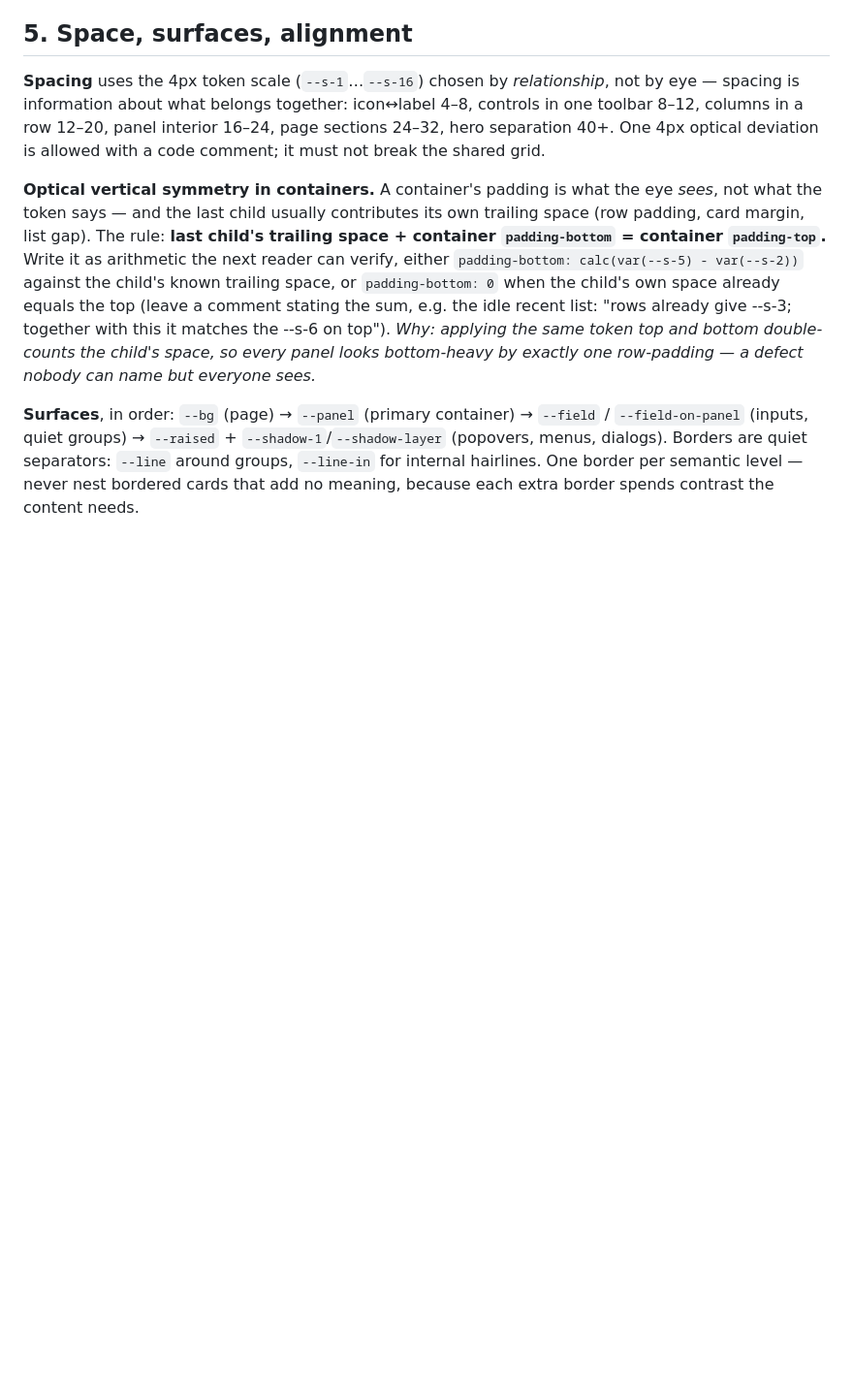
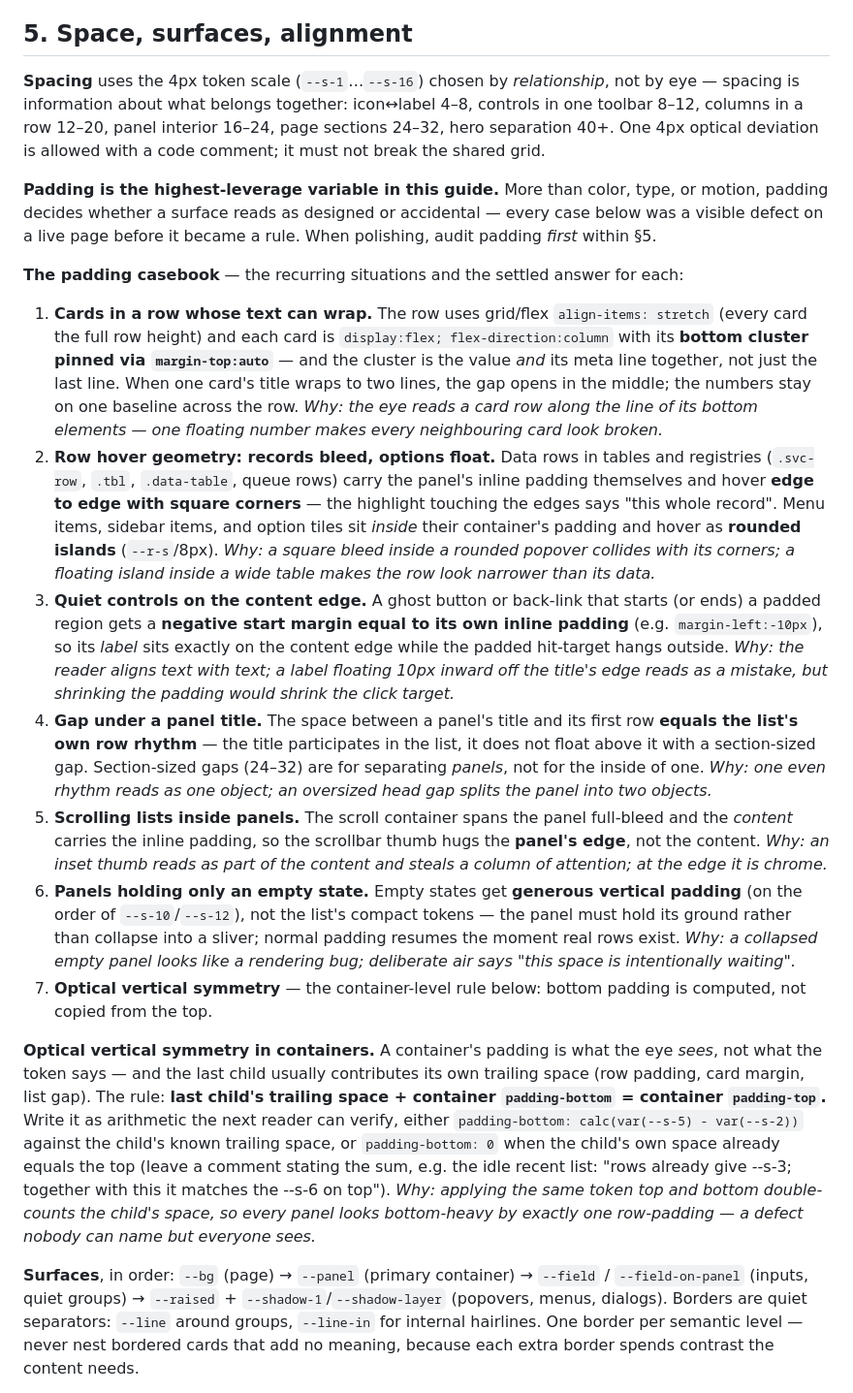
Before and after one commit to osimij/ekhizmat-overview, a Markdown page: docs/design-guide.md, the part around one of its changes. Shown at 97% size. GitHub-like rendering; blank space fills up the shorter version.

```diff
--- a/docs/design-guide.md
+++ b/docs/design-guide.md
@@ -125,6 +126,18 @@ The most common defect in unpolished pages is everything bold at once: 11–12px
 ## 5. Space, surfaces, alignment
 
 **Spacing** uses the 4px token scale (`--s-1`…`--s-16`) chosen by *relationship*, not by eye — spacing is information about what belongs together: icon↔label 4–8, controls in one toolbar 8–12, columns in a row 12–20, panel interior 16–24, page sections 24–32, hero separation 40+. One 4px optical deviation is allowed with a code comment; it must not break the shared grid.
+
+**Padding is the highest-leverage variable in this guide.** More than color, type, or motion, padding decides whether a surface reads as designed or accidental — every case below was a visible defect on a live page before it became a rule. When polishing, audit padding *first* within §5.
+
+**The padding casebook** — the recurring situations and the settled answer for each:
+
+1. **Cards in a row whose text can wrap.** The row uses grid/flex `align-items: stretch` (every card the full row height) and each card is `display:flex; flex-direction:column` with its **bottom cluster pinned via `margin-top:auto`** — and the cluster is the value *and* its meta line together, not just the last line. When one card's title wraps to two lines, the gap opens in the middle; the numbers stay on one baseline across the row. *Why: the eye reads a card row along the line of its bottom elements — one floating number makes every neighbouring card look broken.*
+2. **Row hover geometry: records bleed, options float.** Data rows in tables and registries (`.svc-row`, `.tbl`, `.data-table`, queue rows) carry the panel's inline padding themselves and hover **edge to edge with square corners** — the highlight touching the edges says "this whole record". Menu items, sidebar items, and option tiles sit *inside* their container's padding and hover as **rounded islands** (`--r-s`/8px). *Why: a square bleed inside a rounded popover collides with its corners; a floating island inside a wide table makes the row look narrower than its data.*
+3. **Quiet controls on the content edge.** A ghost button or back-link that starts (or ends) a padded region gets a **negative start margin equal to its own inline padding** (e.g. `margin-left:-10px`), so its *label* sits exactly on the content edge while the padded hit-target hangs outside. *Why: the reader aligns text with text; a label floating 10px inward off the title's edge reads as a mistake, but shrinking the padding would shrink the click target.*
+4. **Gap under a panel title.** The space between a panel's title and its first row **equals the list's own row rhythm** — the title participates in the list, it does not float above it with a section-sized gap. Section-sized gaps (24–32) are for separating *panels*, not for the inside of one. *Why: one even rhythm reads as one object; an oversized head gap splits the panel into two objects.*
+5. **Scrolling lists inside panels.** The scroll container spans the panel full-bleed and the *content* carries the inline padding, so the scrollbar thumb hugs the **panel's edge**, not the content. *Why: an inset thumb reads as part of the content and steals a column of attention; at the edge it is chrome.*
+6. **Panels holding only an empty state.** Empty states get **generous vertical padding** (on the order of `--s-10`/`--s-12`), not the list's compact tokens — the panel must hold its ground rather than collapse into a sliver; normal padding resumes the moment real rows exist. *Why: a collapsed empty panel looks like a rendering bug; deliberate air says "this space is intentionally waiting".*
+7. **Optical vertical symmetry** — the container-level rule below: bottom padding is computed, not copied from the top.
 
 **Optical vertical symmetry in containers.** A container's padding is what the eye *sees*, not what the token says — and the last child usually contributes its own trailing space (row padding, card margin, list gap). The rule: **last child's trailing space + container `padding-bottom` = container `padding-top`.** Write it as arithmetic the next reader can verify, either `padding-bottom: calc(var(--s-5) - var(--s-2))` against the child's known trailing space, or `padding-bottom: 0` when the child's own space already equals the top (leave a comment stating the sum, e.g. the idle recent list: "rows already give --s-3; together with this it matches the --s-6 on top"). *Why: applying the same token top and bottom double-counts the child's space, so every panel looks bottom-heavy by exactly one row-padding — a defect nobody can name but everyone sees.*
 
```
Also changed, not shown: other parts of docs/design-guide.md (+8 -0 lines).
